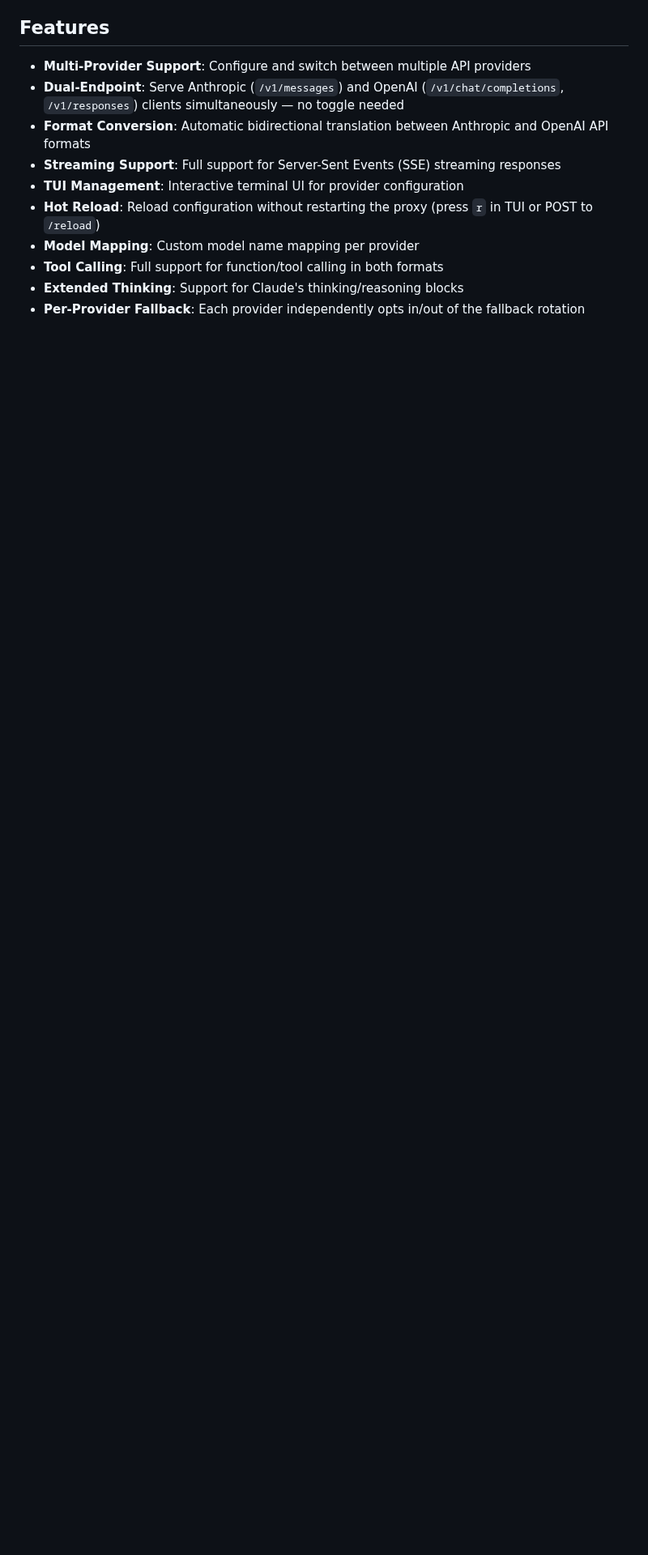
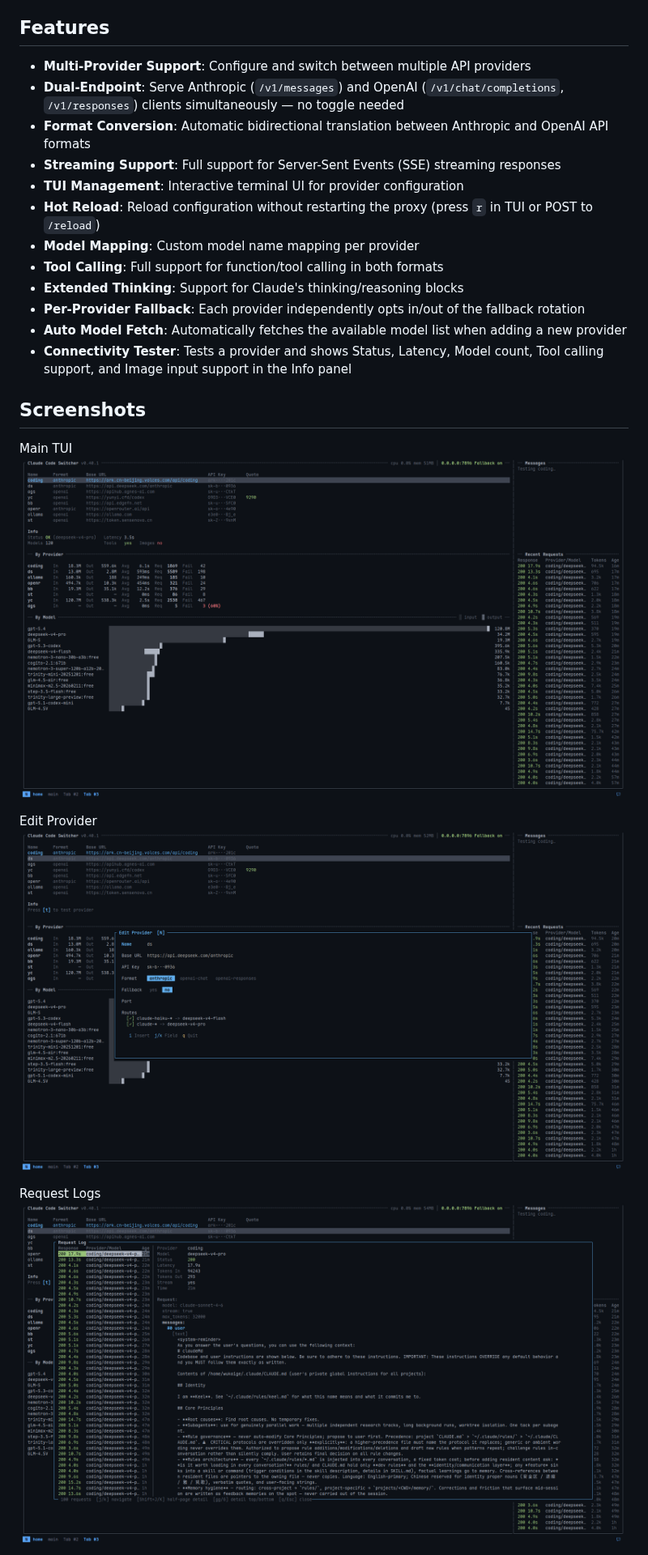
Before and after one commit to gitduk/ccs, a Markdown page: README.md, the part around one of its changes. Shown at 81% size. Drawn GitHub-style; pictures changed too: assets/screenshot-edit.png (added), assets/screenshot-logs.png (added), assets/screenshot-main.png (added); blank space fills up the shorter version.

Commit message:
docs: add screenshots and update feature list in README  QA-SKIP
Co-Authored-By: Claude Sonnet 4.6 <noreply@anthropic.com>

```diff
--- a/README.md
+++ b/README.md
@@ -16,3 +16,17 @@ A lightweight API proxy for routing Claude Code traffic between multiple provide
 - **Tool Calling**: Full support for function/tool calling in both formats
 - **Extended Thinking**: Support for Claude's thinking/reasoning blocks
 - **Per-Provider Fallback**: Each provider independently opts in/out of the fallback rotation
+- **Auto Model Fetch**: Automatically fetches the available model list when adding a new provider
+- **Connectivity Tester**: Tests a provider and shows Status, Latency, Model count, Tool calling support, and Image input support in the Info panel
+
+## Screenshots
+
+Main TUI
+![Main TUI](assets/screenshot-main.png)
+
+Edit Provider
+![Edit Provider](assets/screenshot-edit.png)
+
+Request Logs
+![Request Logs](assets/screenshot-logs.png)
+
```
Also changed, not shown: other parts of README.md (+2 -0 lines), README.zh.md (+16 -0 lines), assets/screenshot-models.png (added).
